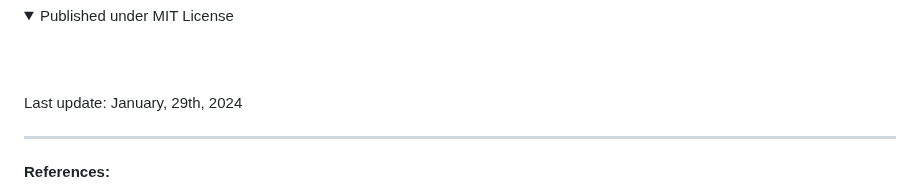
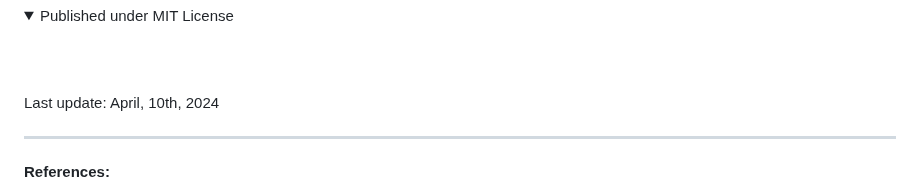
Before and after one commit to epos-eu/EPOS-DCAT-AP, a Markdown page: README.md, the part around the change. GitHub-like rendering; folded sections open.

```diff
--- a/README.md
+++ b/README.md
@@ -28,7 +28,7 @@ An extension of the DCAT Application Profile for Research Infrastructures in the
 </details>
 <br>
 
-Last update: January,  29th, 2024
+Last update: April, 10th, 2024
 <br>
 
 <hr>
```
